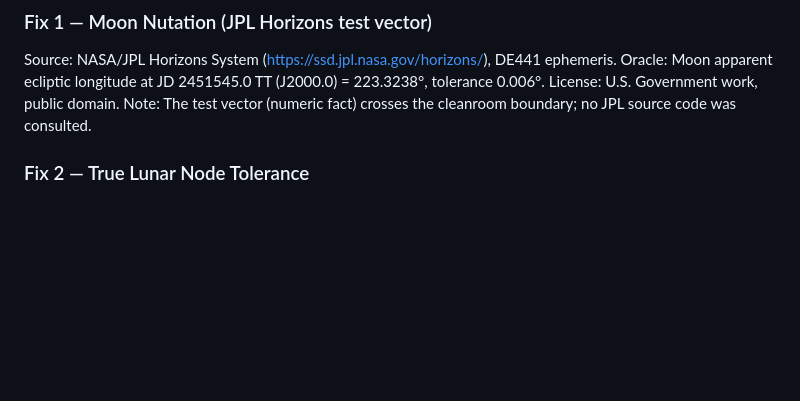
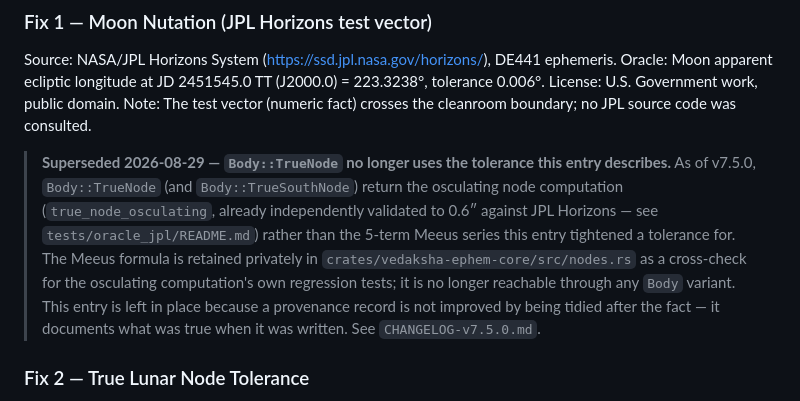
Before and after one commit to arthiqlabs/vedaksha, a Markdown page: DATA_PROVENANCE.md, the part around the change. Drawn GitHub-style; blank space fills up the shorter version.

Commit message:
docs: superseded annotation and changelog for the TrueNode default change

```diff
--- a/DATA_PROVENANCE.md
+++ b/DATA_PROVENANCE.md
@@ -25,6 +25,16 @@ Source: NASA/JPL Horizons System (https://ssd.jpl.nasa.gov/horizons/), DE441 eph
 Oracle: Moon apparent ecliptic longitude at JD 2451545.0 TT (J2000.0) = 223.3238°, tolerance 0.006°.
 License: U.S. Government work, public domain.
 Note: The test vector (numeric fact) crosses the cleanroom boundary; no JPL source code was consulted.
+
+> **Superseded 2026-08-29 — `Body::TrueNode` no longer uses the tolerance this entry
+> describes.** As of v7.5.0, `Body::TrueNode` (and `Body::TrueSouthNode`) return the
+> osculating node computation (`true_node_osculating`, already independently validated to
+> 0.6″ against JPL Horizons — see `tests/oracle_jpl/README.md`) rather than the 5-term Meeus
+> series this entry tightened a tolerance for. The Meeus formula is retained privately in
+> `crates/vedaksha-ephem-core/src/nodes.rs` as a cross-check for the osculating computation's
+> own regression tests; it is no longer reachable through any `Body` variant. This entry is
+> left in place because a provenance record is not improved by being tidied after the fact —
+> it documents what was true when it was written. See `CHANGELOG-v7.5.0.md`.
 
 ### Fix 2 — True Lunar Node Tolerance
 Source: Meeus, J. (1998). "Astronomical Algorithms", 2nd ed., Willmann-Bell, Ch. 47.
```
Also changed, not shown: CHANGELOG-v7.5.0.md (added, +42 -0 lines).
